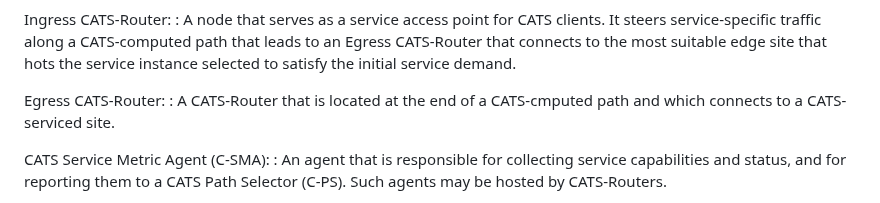
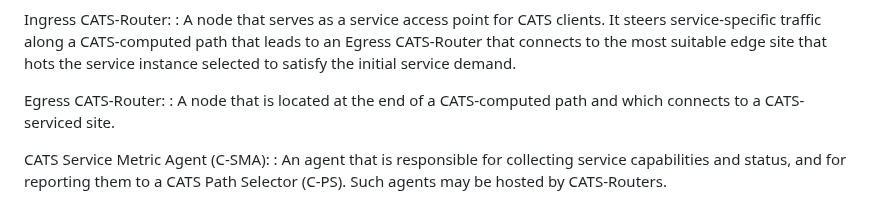
Before and after one commit to boucadair/CATS-framework, a Markdown page: draft-ldbc-cats-framework.md, the part around the change. Rendered like a GitHub page.

```diff
--- a/draft-ldbc-cats-framework.md
+++ b/draft-ldbc-cats-framework.md
@@ -162,7 +162,7 @@ Ingress CATS-Router:
  : A  node that serves as a service access point for CATS clients. It steers service-specific traffic along a CATS-computed path that leads to an Egress CATS-Router that connects to the most suitable edge site that hots the service instance selected to satisfy the initial service demand.
 
 Egress CATS-Router:
-: A CATS-Router that is located at the end of a CATS-cmputed path and which connects to a CATS-serviced site.
+: A node that is located at the end of a CATS-computed path and which connects to a CATS-serviced site.
 
 CATS Service Metric Agent (C-SMA):
  : An agent that is responsible for collecting service capabilities and status, and for reporting them to a CATS Path Selector (C-PS). Such agents may be hosted by CATS-Routers.
```
